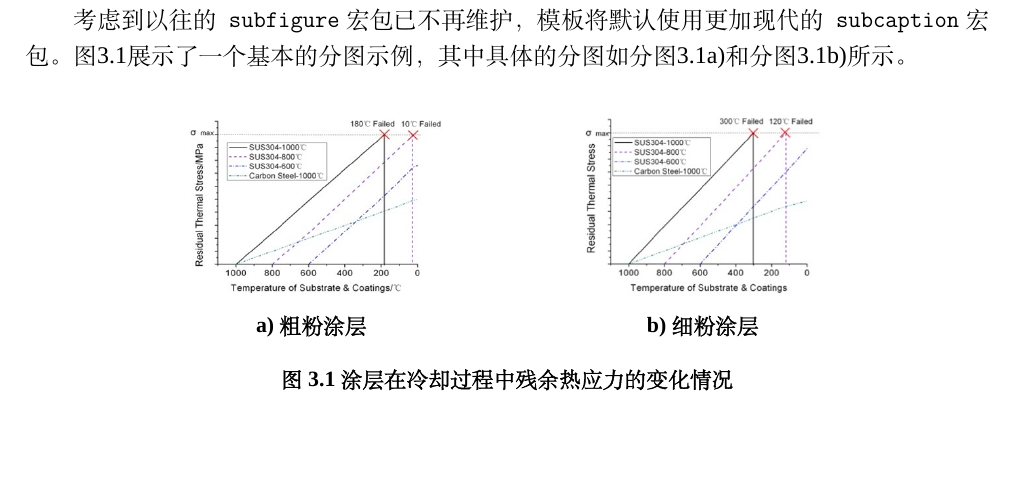
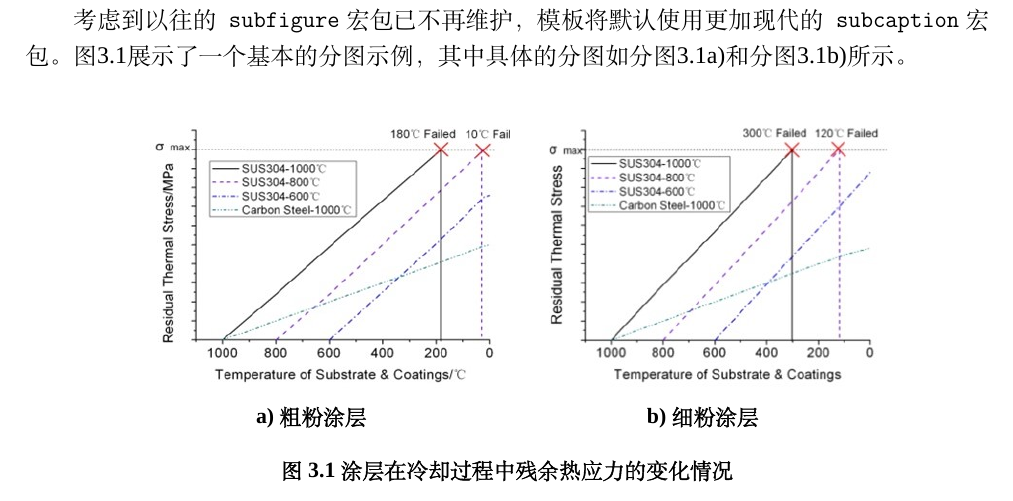
Before and after one commit to GitHubonline1396529/dlmuucexpreport, a LaTeX document (main.tex, which reads chapters/section_3.tex): part of page 8 of 11, cut so that both start at the same text, the shorter picture padded with empty space. Compiled offline with XeLaTeX; a missing font is replaced by an installed copy or a similar font.

Commit message:
将多图插入方法从原来的 \subcaption 变更为 \minipage 适配高清大图

```diff
--- a/chapters/section_3.tex
+++ b/chapters/section_3.tex
@@ -206,10 +206,20 @@
 
 \begin{figure}[!h]
   \centering
-  \subcaptionbox{粗粉涂层\label{fig:a}}[0.4\linewidth]{
-    \includegraphics{figure/subfig1.jpg}}
-  \subcaptionbox{细粉涂层\label{fig:b}}[0.4\linewidth]{
-    \includegraphics{figure/subfig2.jpg}}
+  \begin{minipage}{0.4\linewidth}
+    \centering
+    \includegraphics[
+      height=0.2\textheight
+      ]{figure/subfig1.jpg}
+      \subcaption{粗粉涂层}\label{fig:a}
+  \end{minipage}
+  \begin{minipage}{0.4\linewidth}
+    \centering
+    \includegraphics[
+      height=0.2\textheight
+      ]{figure/subfig2.jpg}
+      \subcaption{细粉涂层}\label{fig:b}
+  \end{minipage}
   \caption{涂层在冷却过程中残余热应力的变化情况}
   \label{fig:figures}
 \end{figure}
```
Also changed, not shown: example.pdf.
